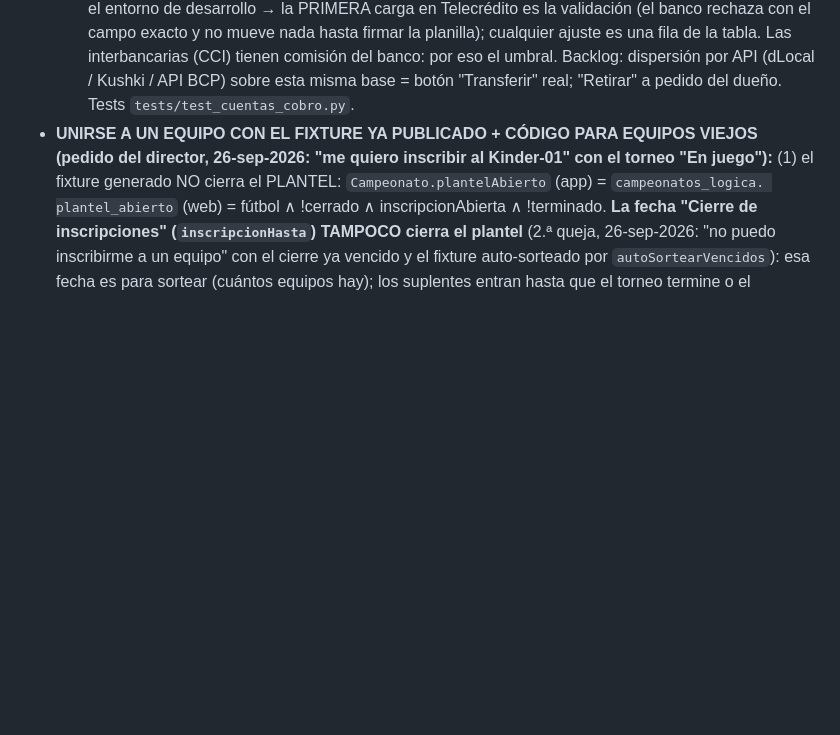
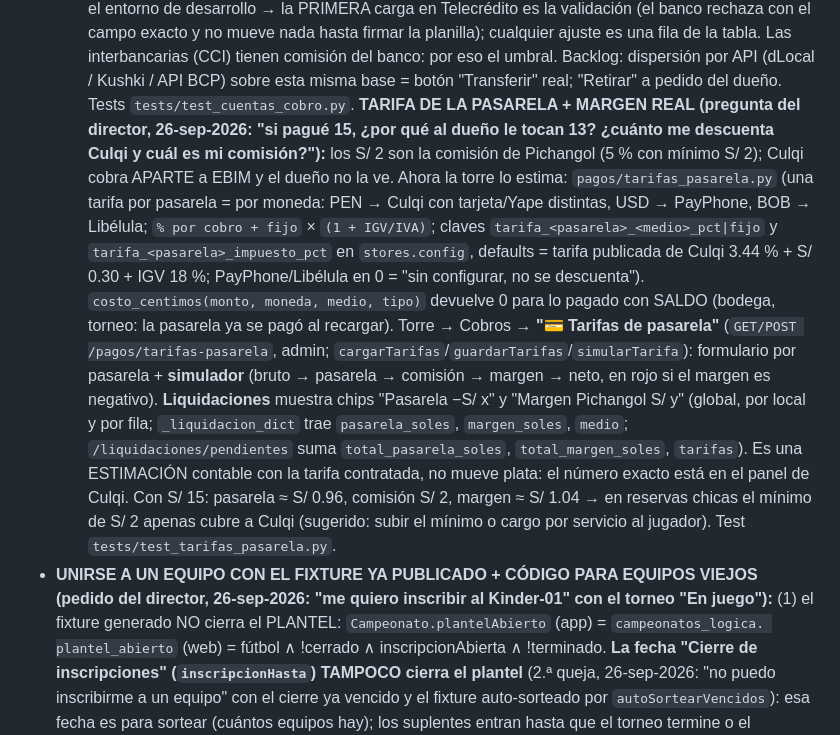
Before and after one commit to dcalagua/canchas-app-lima, a Markdown page: CLAUDE.md, the part around the change. GitHub-like rendering; blank space fills up the shorter version.

Commit message:
CLAUDE.md: tarifa de la pasarela y margen real en la torre
Co-Authored-By: Claude Fable 5.1 <noreply@anthropic.com>
Claude-Session: https://claude.ai/code/session_017fg7ijXuZRX6jvFjZELf83

```diff
--- a/CLAUDE.md
+++ b/CLAUDE.md
@@ -1096,6 +1096,30 @@ para la API del APK.
   umbral. Backlog: dispersión por API (dLocal / Kushki / API BCP) sobre esta
   misma base = botón "Transferir" real; "Retirar" a pedido del dueño. Tests
   `tests/test_cuentas_cobro.py`.
+  **TARIFA DE LA PASARELA + MARGEN REAL (pregunta del director, 26-sep-2026:
+  "si pagué 15, ¿por qué al dueño le tocan 13? ¿cuánto me descuenta Culqi y
+  cuál es mi comisión?"):** los S/ 2 son la comisión de Pichangol (5 % con
+  mínimo S/ 2); Culqi cobra APARTE a EBIM y el dueño no la ve. Ahora la torre
+  lo estima: `pagos/tarifas_pasarela.py` (una tarifa por pasarela = por
+  moneda: PEN → Culqi con tarjeta/Yape distintas, USD → PayPhone, BOB →
+  Libélula; `% por cobro + fijo` × `(1 + IGV/IVA)`; claves
+  `tarifa_<pasarela>_<medio>_pct|fijo` y `tarifa_<pasarela>_impuesto_pct` en
+  `stores.config`, defaults = tarifa publicada de Culqi 3.44 % + S/ 0.30 +
+  IGV 18 %; PayPhone/Libélula en 0 = "sin configurar, no se descuenta").
+  `costo_centimos(monto, moneda, medio, tipo)` devuelve 0 para lo pagado con
+  SALDO (bodega, torneo: la pasarela ya se pagó al recargar). Torre → Cobros
+  → **"💳 Tarifas de pasarela"** (`GET/POST /pagos/tarifas-pasarela`,
+  admin; `cargarTarifas`/`guardarTarifas`/`simularTarifa`): formulario por
+  pasarela + **simulador** (bruto → pasarela → comisión → margen → neto, en
+  rojo si el margen es negativo). **Liquidaciones** muestra chips "Pasarela
+  −S/ x" y "Margen Pichangol S/ y" (global, por local y por fila;
+  `_liquidacion_dict` trae `pasarela_soles`, `margen_soles`, `medio`;
+  `/liquidaciones/pendientes` suma `total_pasarela_soles`,
+  `total_margen_soles`, `tarifas`). Es una ESTIMACIÓN contable con la tarifa
+  contratada, no mueve plata: el número exacto está en el panel de Culqi.
+  Con S/ 15: pasarela ≈ S/ 0.96, comisión S/ 2, margen ≈ S/ 1.04 → en
+  reservas chicas el mínimo de S/ 2 apenas cubre a Culqi (sugerido: subir el
+  mínimo o cargo por servicio al jugador). Test `tests/test_tarifas_pasarela.py`.
 - **UNIRSE A UN EQUIPO CON EL FIXTURE YA PUBLICADO + CÓDIGO PARA EQUIPOS
   VIEJOS (pedido del director, 26-sep-2026: "me quiero inscribir al
   Kinder-01" con el torneo "En juego"):** (1) el fixture generado NO cierra el
```
